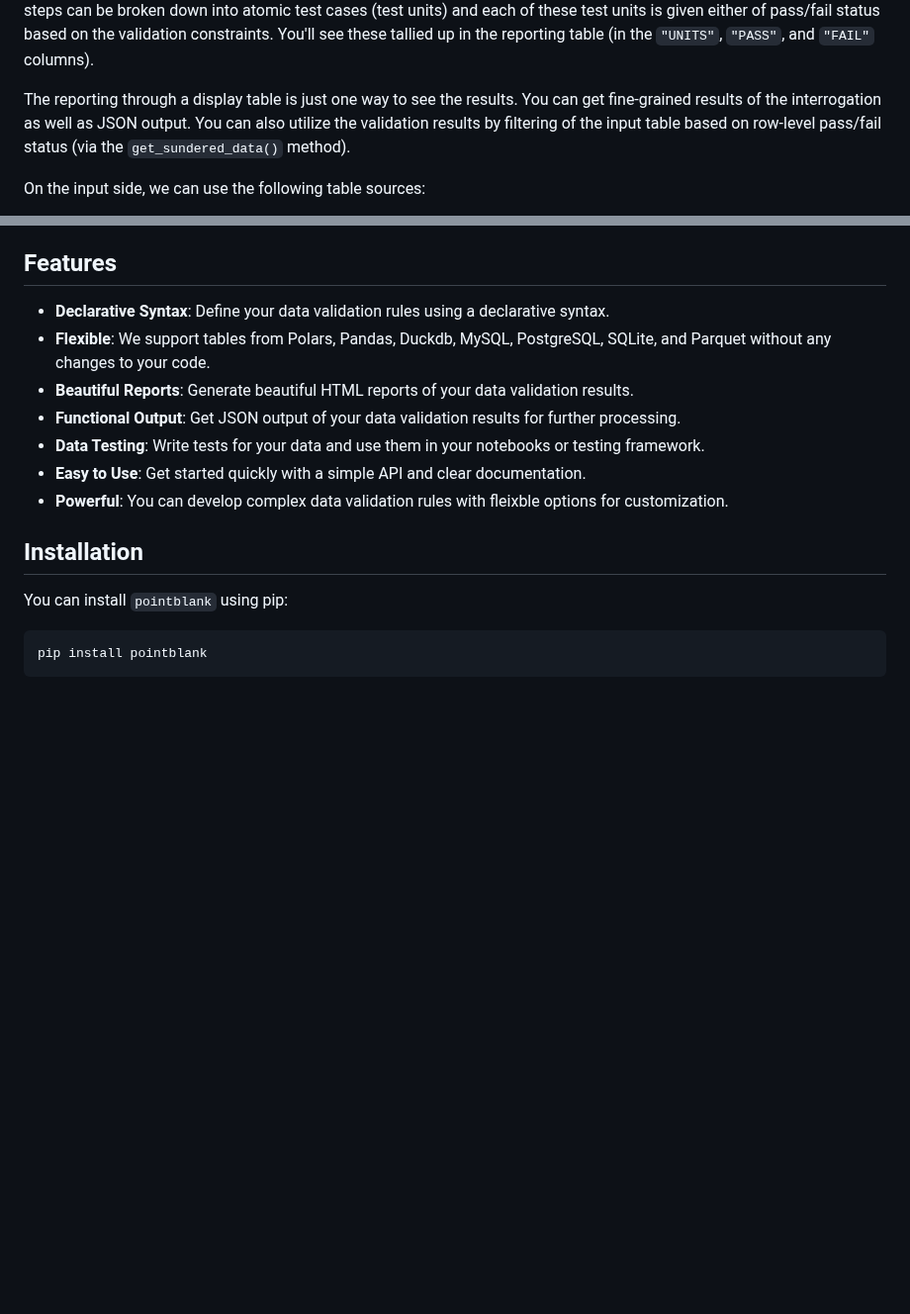
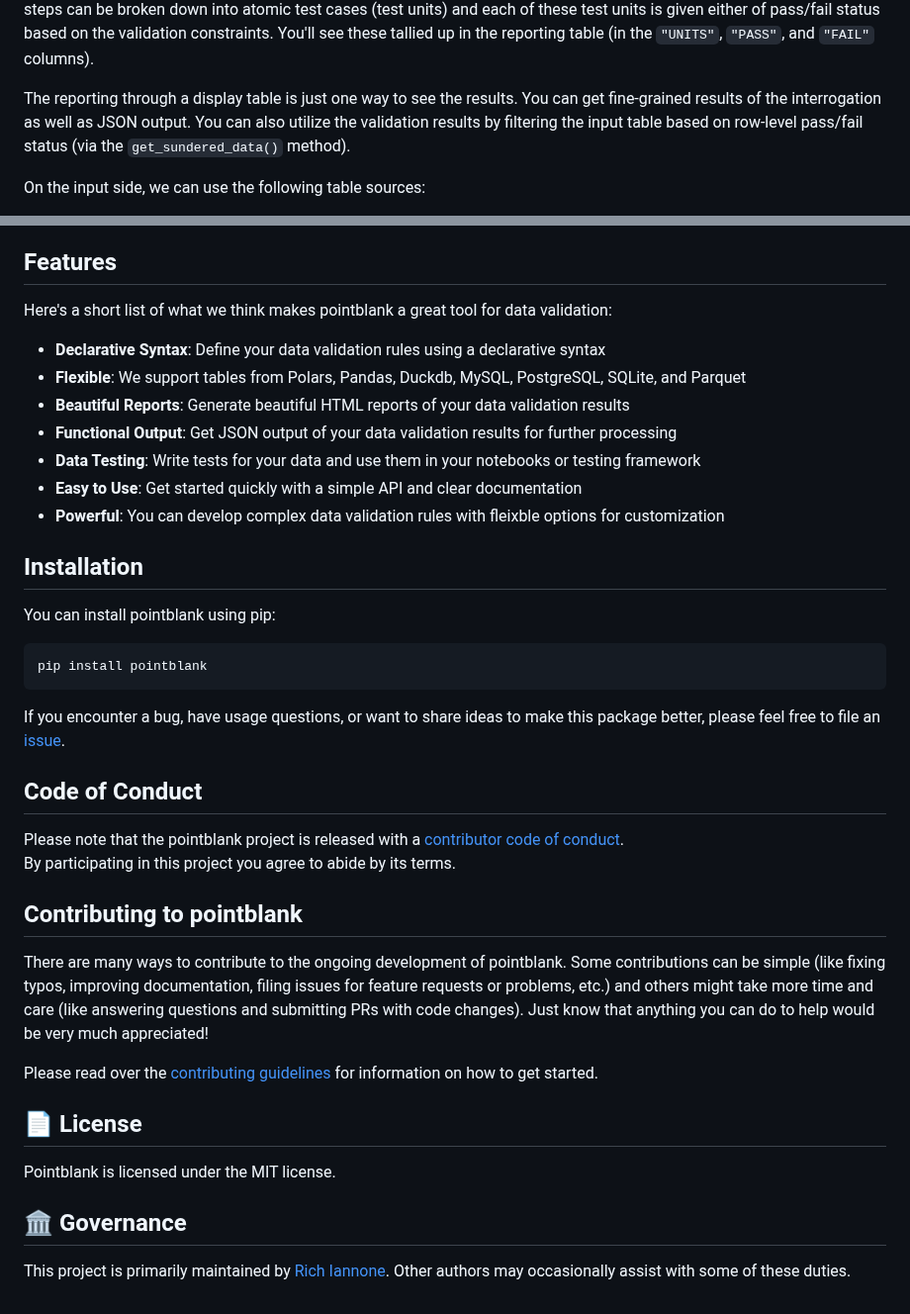
Before and after one commit to tylerriccio33/pointblank, a Markdown page: README.md, 2 parts joined by grey strips. Shown at 99% size. Rendered like a GitHub page; blank space fills up the shorter version.

````diff
--- a/README.md
+++ b/README.md
@@ -38,7 +38,7 @@ v.get_tabular_report()
 
 The rows in the reporting table correspond to each of the validation steps. Some fields to the far right are empty but they are concerned with failure details that aren't opted into in this simple example. One of the key concept is that validation steps can be broken down into atomic test cases (test units) and each of these test units is given either of pass/fail status based on the validation constraints. You'll see these tallied up in the reporting table (in the `"UNITS"`, `"PASS"`, and `"FAIL"` columns).
 
-The reporting through a display table is just one way to see the results. You can get fine-grained results of the interrogation as well as JSON output. You can also utilize the validation results by filtering of the input table based on row-level pass/fail status (via the `get_sundered_data()` method).
+The reporting through a display table is just one way to see the results. You can get fine-grained results of the interrogation as well as JSON output. You can also utilize the validation results by filtering the input table based on row-level pass/fail status (via the `get_sundered_data()` method).
 
 On the input side, we can use the following table sources:
 
@@ -54,18 +54,41 @@ We use [Narwhals](https://github.com/narwhals-dev/narwhals) to internally handle
 
 ## Features
 
-- **Declarative Syntax**: Define your data validation rules using a declarative syntax.
-- **Flexible**: We support tables from Polars, Pandas, Duckdb, MySQL, PostgreSQL, SQLite, and Parquet without any changes to your code.
-- **Beautiful Reports**: Generate beautiful HTML reports of your data validation results.
-- **Functional Output**: Get JSON output of your data validation results for further processing.
-- **Data Testing**: Write tests for your data and use them in your notebooks or testing framework.
-- **Easy to Use**: Get started quickly with a simple API and clear documentation.
-- **Powerful**: You can develop complex data validation rules with fleixble options for customization.
+Here's a short list of what we think makes pointblank a great tool for data validation:
+
+- **Declarative Syntax**: Define your data validation rules using a declarative syntax
+- **Flexible**: We support tables from Polars, Pandas, Duckdb, MySQL, PostgreSQL, SQLite, and Parquet
+- **Beautiful Reports**: Generate beautiful HTML reports of your data validation results
+- **Functional Output**: Get JSON output of your data validation results for further processing
+- **Data Testing**: Write tests for your data and use them in your notebooks or testing framework
+- **Easy to Use**: Get started quickly with a simple API and clear documentation
+- **Powerful**: You can develop complex data validation rules with fleixble options for customization
 
 ## Installation
 
-You can install `pointblank` using pip:
+You can install pointblank using pip:
 
 ```bash
 pip install pointblank
 ```
+
+If you encounter a bug, have usage questions, or want to share ideas to make this package better, please feel free to file an [issue](https://github.com/rich-iannone/pointblank/issues).
+
+## Code of Conduct
+
+Please note that the pointblank project is released with a [contributor code of conduct](https://www.contributor-covenant.org/version/2/1/code_of_conduct/).<br>By participating in this project you agree to abide by its terms.
+
+## Contributing to pointblank
+
+There are many ways to contribute to the ongoing development of pointblank. Some contributions can be simple (like fixing typos, improving documentation, filing issues for feature requests or problems, etc.) and others might take more time and care (like answering questions and submitting PRs with code changes). Just know that anything you can do to help would be very much appreciated!
+
+Please read over the [contributing guidelines](https://github.com/rich-iannone/pointblank/blob/main/CONTRIBUTING.md) for information on how to get started.
+
+## 📄 License
+
+Pointblank is licensed under the MIT license.
+
+## 🏛️ Governance
+
+This project is primarily maintained by [Rich Iannone](https://twitter.com/riannone).
+Other authors may occasionally assist with some of these duties.
````
Also changed, not shown: other parts of README.md (+1 -1 lines).
